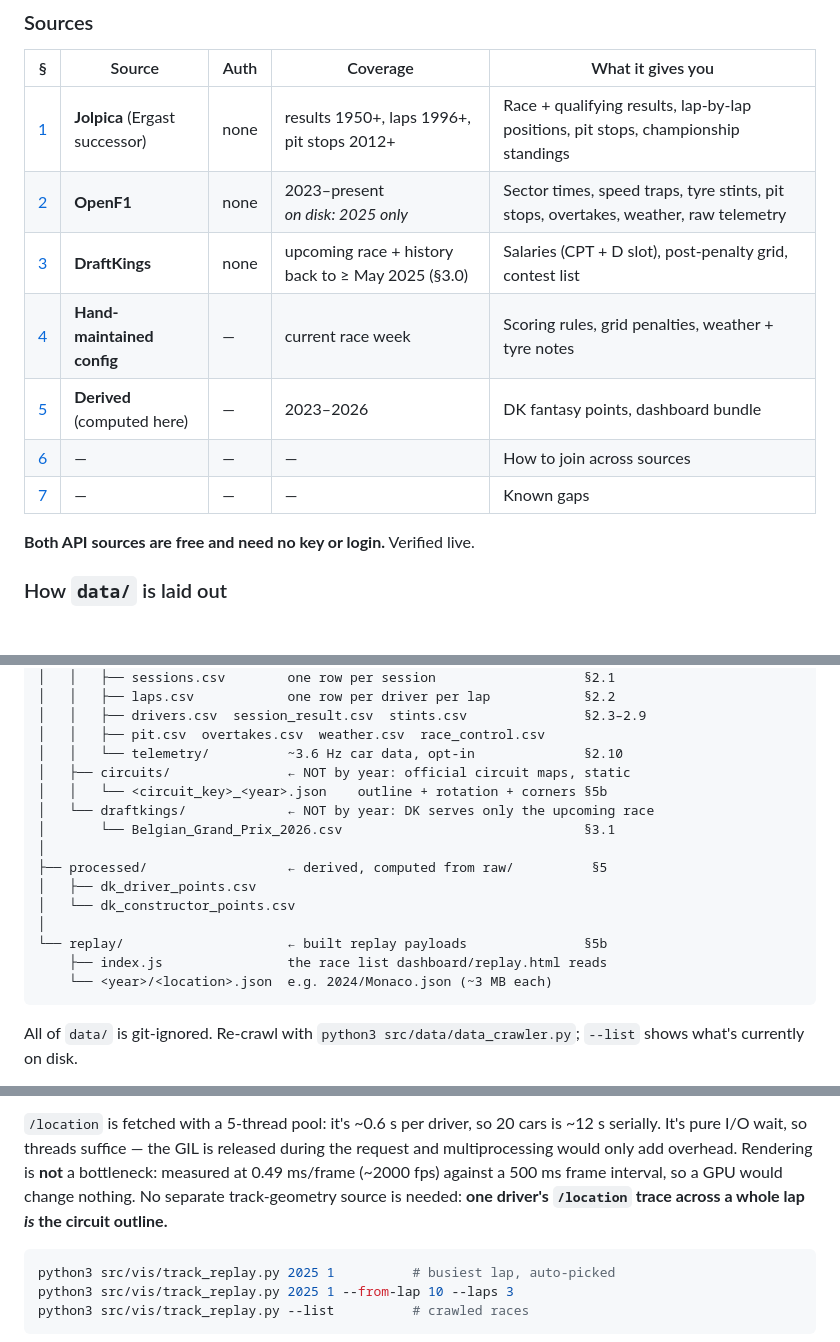
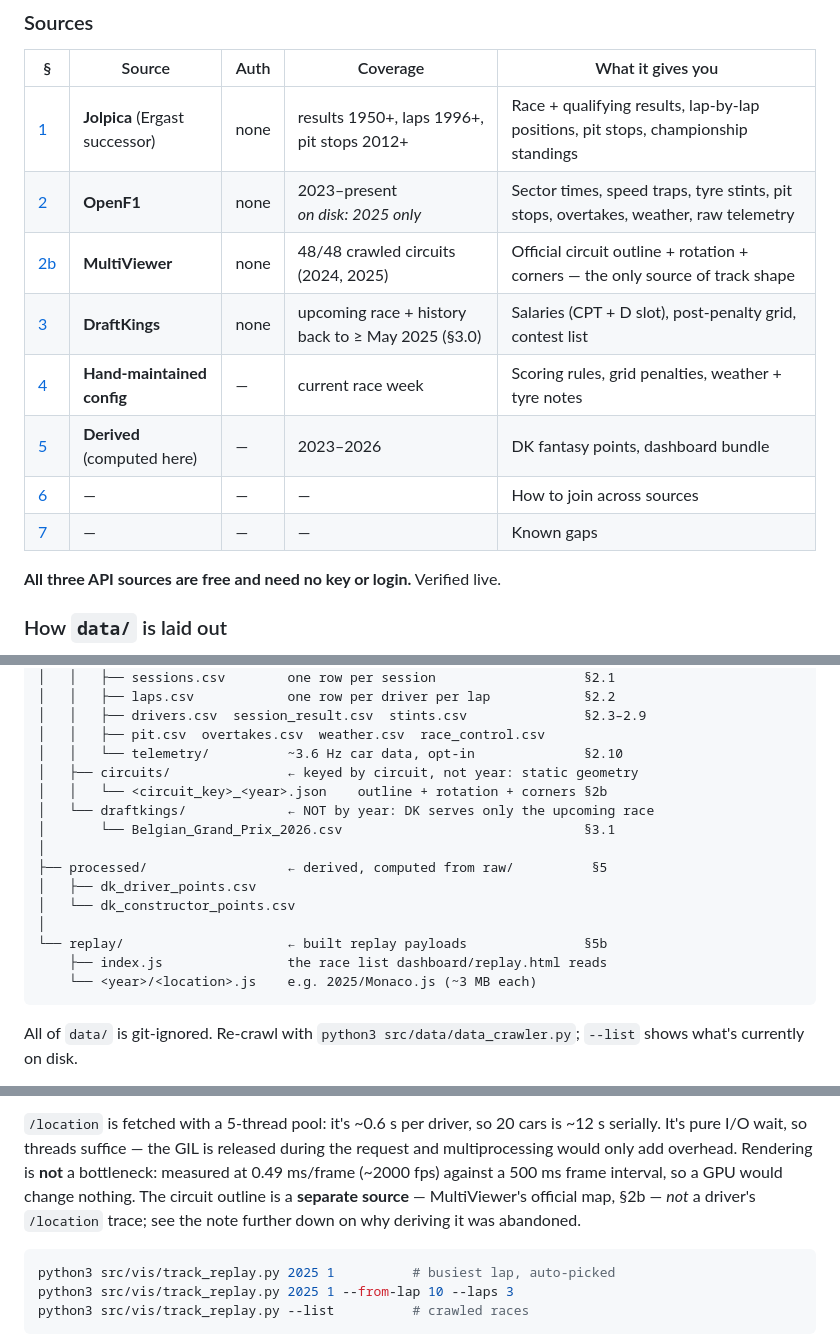
Before and after one commit to ming-zhao/f1-dk, a Markdown page: doc/data.md, 3 parts joined by grey strips. Drawn GitHub-style; blank space fills up the shorter version.

````diff
--- a/doc/data.md
+++ b/doc/data.md
@@ -19,13 +19,14 @@ the race-week checklist, refresh commands, penalty sources, and API quick refere
 |---|---|---|---|---|
 | [1](#1-jolpica) | **Jolpica** (Ergast successor) | none | results 1950+, laps 1996+, pit stops 2012+ | Race + qualifying results, lap-by-lap positions, pit stops, championship standings |
 | [2](#2-openf1) | **OpenF1** | none | 2023–present<br>*on disk: 2025 only* | Sector times, speed traps, tyre stints, pit stops, overtakes, weather, raw telemetry |
+| [2b](#2b-multiviewer--circuit-geometry) | **MultiViewer** | none | 48/48 crawled circuits (2024, 2025) | Official circuit outline + rotation + corners — the only source of track shape |
 | [3](#3-draftkings) | **DraftKings** | none | upcoming race + history back to ≥ May 2025 (§3.0) | Salaries (CPT + D slot), post-penalty grid, contest list |
 | [4](#4-hand-maintained-config) | **Hand-maintained config** | — | current race week | Scoring rules, grid penalties, weather + tyre notes |
 | [5](#5-derived-datasets) | **Derived** (computed here) | — | 2023–2026 | DK fantasy points, dashboard bundle |
 | [6](#6-cross-source-joins) | — | — | — | How to join across sources |
 | [7](#7-known-gaps) | — | — | — | Known gaps |
 
-**Both API sources are free and need no key or login.** Verified live.
+**All three API sources are free and need no key or login.** Verified live.
 
 ### How `data/` is laid out
 
@@ -47,8 +48,8 @@ data/
 │   │   ├── drivers.csv  session_result.csv  stints.csv               §2.3–2.9
 │   │   ├── pit.csv  overtakes.csv  weather.csv  race_control.csv
 │   │   └── telemetry/          ~3.6 Hz car data, opt-in              §2.10
-│   ├── circuits/               ← NOT by year: official circuit maps, static
-│   │   └── <circuit_key>_<year>.json    outline + rotation + corners §5b
+│   ├── circuits/               ← keyed by circuit, not year: static geometry
+│   │   └── <circuit_key>_<year>.json    outline + rotation + corners §2b
 │   └── draftkings/             ← NOT by year: DK serves only the upcoming race
 │       └── Belgian_Grand_Prix_2026.csv                               §3.1
 │
@@ -58,7 +59,7 @@ data/
 │
 └── replay/                     ← built replay payloads               §5b
     ├── index.js                the race list dashboard/replay.html reads
-    └── <year>/<location>.json  e.g. 2024/Monaco.json (~3 MB each)
+    └── <year>/<location>.js    e.g. 2025/Monaco.js (~3 MB each)
 ```
 
 All of `data/` is git-ignored. Re-crawl with `python3 src/data/data_crawler.py`;
@@ -880,8 +928,9 @@ run laps down.
 ~12 s serially. It's pure I/O wait, so threads suffice — the GIL is released during
 the request and multiprocessing would only add overhead. Rendering is **not** a
 bottleneck: measured at 0.49 ms/frame (~2000 fps) against a 500 ms frame interval, so
-a GPU would change nothing. No separate track-geometry source is needed: **one driver's `/location`
-trace across a whole lap *is* the circuit outline.**
+a GPU would change nothing. The circuit outline is a **separate source** — MultiViewer's
+official map, §2b — *not* a driver's `/location` trace; see the note further down on why
+deriving it was abandoned.
 
 ```bash
 python3 src/vis/track_replay.py 2025 1          # busiest lap, auto-picked
````
Also changed, not shown: other parts of doc/data.md (+47 -0 lines).
